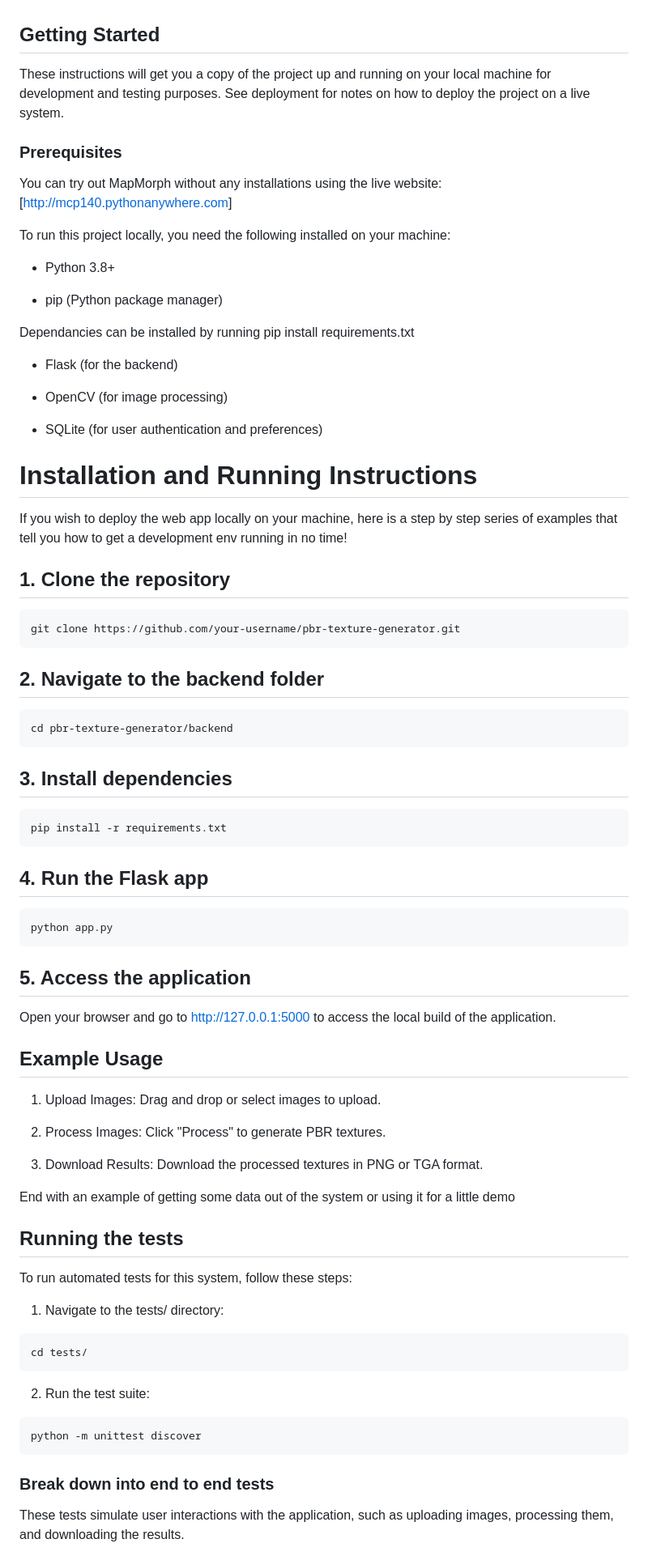
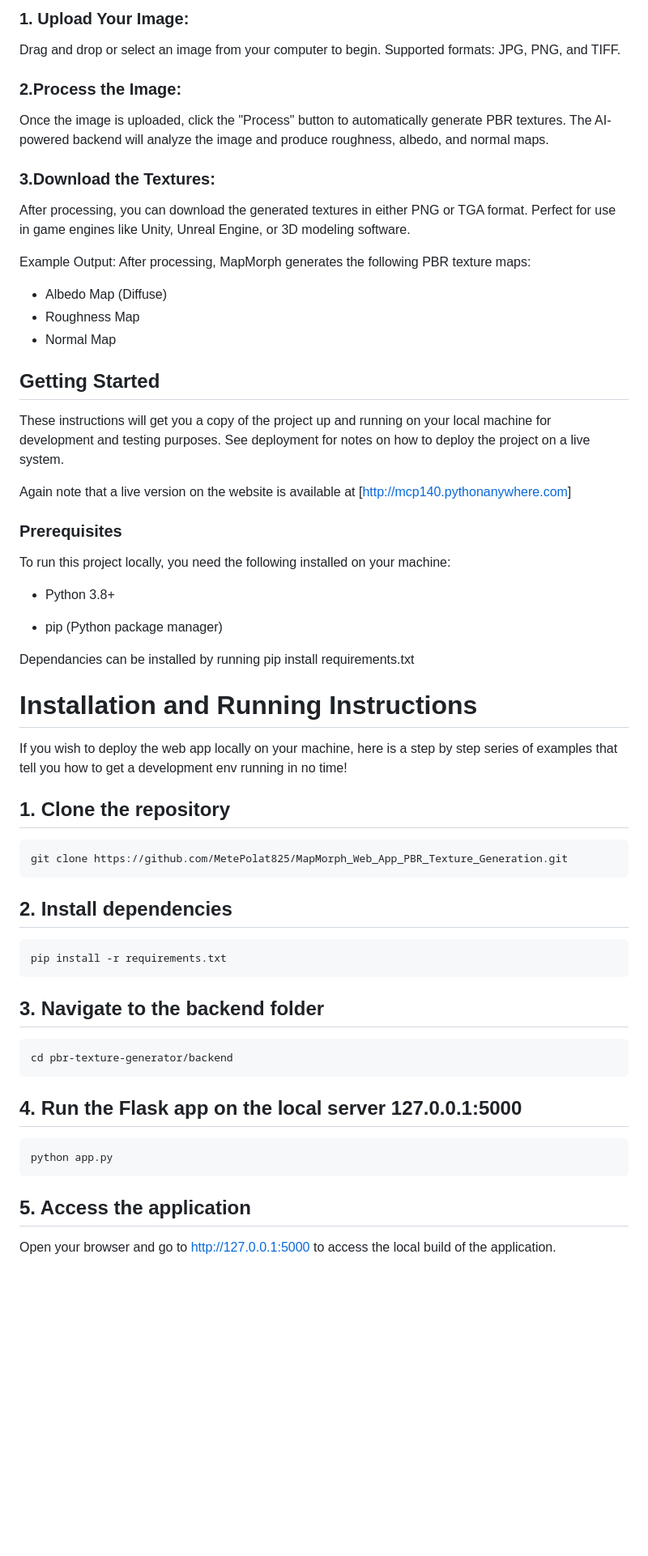
Before and after one commit to MetePolat825/MapMorph_Web_App_PBR_Texture_Generation, a Markdown page: README.md, the part around one of its changes. Shown at 81% size. GitHub-like rendering; blank space fills up the shorter version.

````diff
--- a/README.md
+++ b/README.md
@@ -11,11 +48,25 @@ Features
+### 1. Upload Your Image:
+Drag and drop or select an image from your computer to begin. Supported formats: JPG, PNG, and TIFF.
+
+### 2.Process the Image:
+Once the image is uploaded, click the "Process" button to automatically generate PBR textures. The AI-powered backend will analyze the image and produce roughness, albedo, and normal maps.
+
+### 3.Download the Textures:
+After processing, you can download the generated textures in either PNG or TGA format. Perfect for use in game engines like Unity, Unreal Engine, or 3D modeling software.
+
+Example Output: After processing, MapMorph generates the following PBR texture maps:
+
+- Albedo Map (Diffuse)
+- Roughness Map
+- Normal Map
 
 ## Getting Started
 
 These instructions will get you a copy of the project up and running on your local machine for development and testing purposes. See deployment for notes on how to deploy the project on a live system.
 
+Again note that a live version on the website is available at [[http://mcp140.pythonanywhere.com](http://mcp140.pythonanywhere.com)]
+
 ### Prerequisites
-
-You can try out MapMorph without any installations using the live website: [[http://mcp140.pythonanywhere.com](http://mcp140.pythonanywhere.com)]
 
 To run this project locally, you need the following installed on your machine:
 
@@ -25,33 +76,26 @@ To run this project locally, you need the following installed on your machine:
 
 Dependancies can be installed by running pip install requirements.txt
 
-- Flask (for the backend)
-
-- OpenCV (for image processing)
-
-- SQLite (for user authentication and preferences)
-
-
 # Installation and Running Instructions
 
 If you wish to deploy the web app locally on your machine, here is a step by step series of examples that tell you how to get a development env running in no time!
 
 ## 1. Clone the repository
 ```bash
-git clone https://github.com/your-username/pbr-texture-generator.git
+git clone https://github.com/MetePolat825/MapMorph_Web_App_PBR_Texture_Generation.git
 ```
 
-## 2. Navigate to the backend folder
+## 2. Install dependencies
+```bash
+pip install -r requirements.txt
+```
+
+## 3. Navigate to the backend folder
 ```bash
 cd pbr-texture-generator/backend
 ```
 
-## 3. Install dependencies
-```bash
-pip install -r requirements.txt
-```
-
-## 4. Run the Flask app
+## 4. Run the Flask app on the local server 127.0.0.1:5000
 ```bash
 python app.py
 ```
@@ -59,32 +103,3 @@ python app.py
 ## 5. Access the application
 Open your browser and go to [http://127.0.0.1:5000](http://127.0.0.1:5000) to access the local build of the application.
 
-
-## Example Usage
-
-1. Upload Images: Drag and drop or select images to upload.
-
-2. Process Images: Click "Process" to generate PBR textures.
-
-3. Download Results: Download the processed textures in PNG or TGA format.
-
-End with an example of getting some data out of the system or using it for a little demo
-
-
-## Running the tests
-
-To run automated tests for this system, follow these steps:
-
-1. Navigate to the tests/ directory:
-```
-cd tests/
-```
-2. Run the test suite:
-```
-python -m unittest discover
-```
-
-### Break down into end to end tests
-
-These tests simulate user interactions with the application, such as uploading images, processing them, and downloading the results.
-
````
Also changed, not shown: other parts of README.md (+53 -38 lines).
